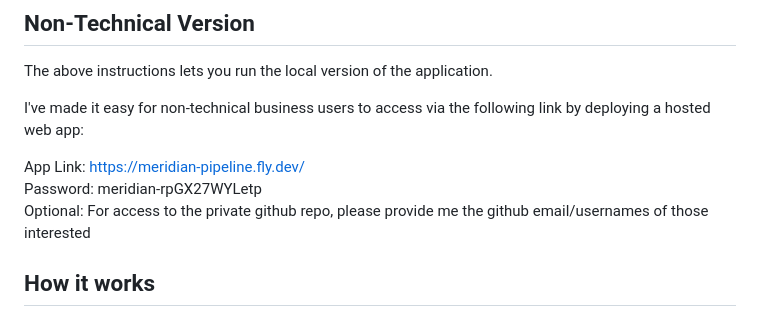
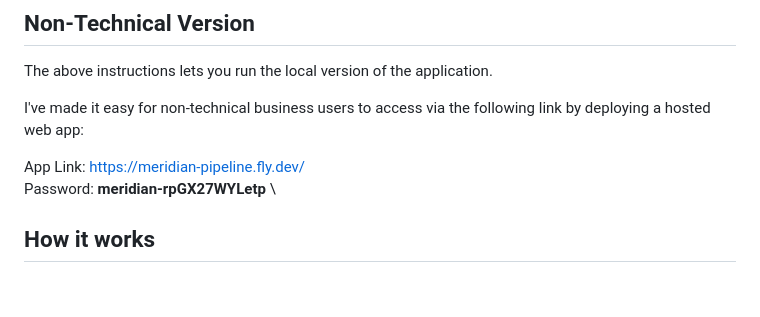
Before and after one commit to zhannie78/meridian-pipeline, a Markdown page: README.md, the part around the change. Rendered like a GitHub page; blank space fills up the shorter version.

Commit message:
Format password and update access instructions
Updated password formatting and clarified access instructions.

```diff
--- a/README.md
+++ b/README.md
@@ -78,8 +78,8 @@ The above instructions lets you run the local version of the application.
 I've made it easy for non-technical business users to access via the following link by deploying a hosted web app:
 
 App Link: https://meridian-pipeline.fly.dev/ \
-Password: meridian-rpGX27WYLetp \
-Optional: For access to the private github repo, please provide me the github email/usernames of those interested
+Password: **meridian-rpGX27WYLetp** \
+
 ## How it works
 
 1. **Parse** (`query.py`): question → structured query, fields as written.
```
